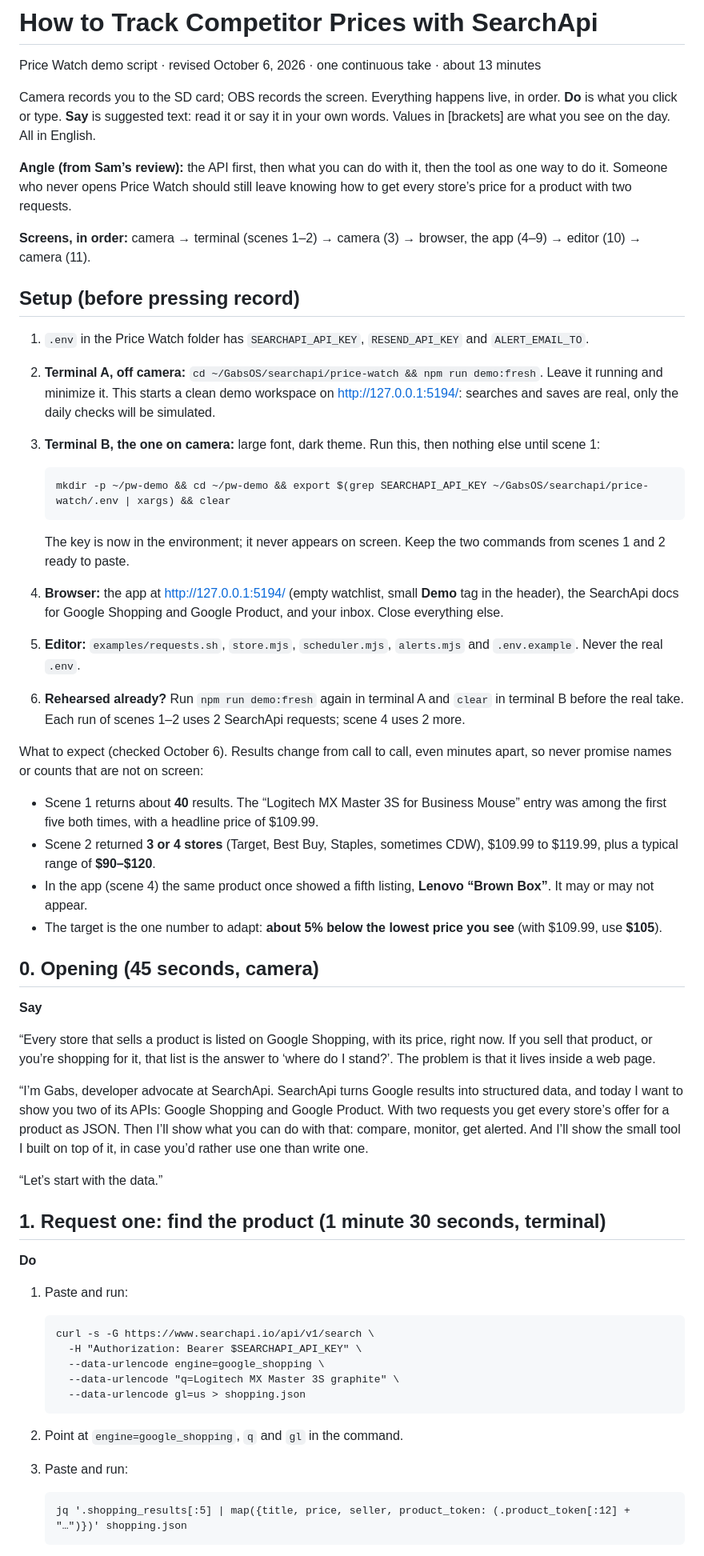
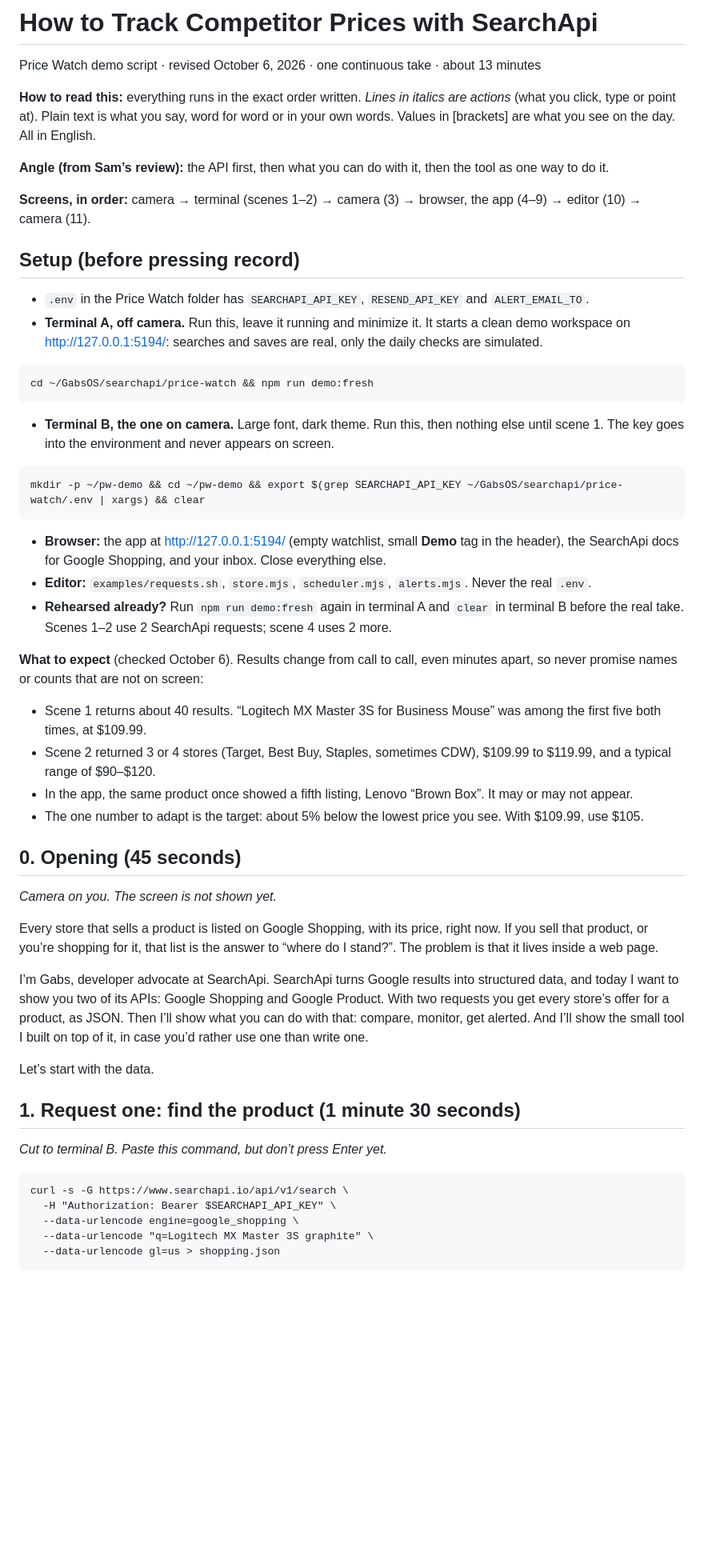
Before and after one commit to SearchApi/price-watcher, a Markdown page: SCRIPT.md, the part around one of its changes. Shown at 80% size. GitHub-like rendering; blank space fills up the shorter version.

````diff
--- a/SCRIPT.md
+++ b/SCRIPT.md
@@ -2,61 +2,57 @@
 
 Price Watch demo script · revised October 6, 2026 · one continuous take · about 13 minutes
 
-Camera records you to the SD card; OBS records the screen. Everything happens live, in order. **Do** is what you click or type. **Say** is suggested text: read it or say it in your own words. Values in [brackets] are what you see on the day. All in English.
+**How to read this:** everything runs in the exact order written. *Lines in italics are actions* (what you click, type or point at). Plain text is what you say, word for word or in your own words. Values in [brackets] are what you see on the day. All in English.
 
-**Angle (from Sam’s review):** the API first, then what you can do with it, then the tool as one way to do it. Someone who never opens Price Watch should still leave knowing how to get every store’s price for a product with two requests.
+**Angle (from Sam’s review):** the API first, then what you can do with it, then the tool as one way to do it.
 
 **Screens, in order:** camera → terminal (scenes 1–2) → camera (3) → browser, the app (4–9) → editor (10) → camera (11).
 
 ## Setup (before pressing record)
 
-1. `.env` in the Price Watch folder has `SEARCHAPI_API_KEY`, `RESEND_API_KEY` and `ALERT_EMAIL_TO`.
-2. **Terminal A, off camera:** `cd ~/GabsOS/searchapi/price-watch && npm run demo:fresh`. Leave it running and minimize it. This starts a clean demo workspace on http://127.0.0.1:5194/: searches and saves are real, only the daily checks will be simulated.
-3. **Terminal B, the one on camera:** large font, dark theme. Run this, then nothing else until scene 1:
+- `.env` in the Price Watch folder has `SEARCHAPI_API_KEY`, `RESEND_API_KEY` and `ALERT_EMAIL_TO`.
+- **Terminal A, off camera.** Run this, leave it running and minimize it. It starts a clean demo workspace on http://127.0.0.1:5194/: searches and saves are real, only the daily checks are simulated.
 
-   ```
-   mkdir -p ~/pw-demo && cd ~/pw-demo && export $(grep SEARCHAPI_API_KEY ~/GabsOS/searchapi/price-watch/.env | xargs) && clear
-   ```
+```
+cd ~/GabsOS/searchapi/price-watch && npm run demo:fresh
+```
 
-   The key is now in the environment; it never appears on screen. Keep the two commands from scenes 1 and 2 ready to paste.
-4. **Browser:** the app at http://127.0.0.1:5194/ (empty watchlist, small **Demo** tag in the header), the SearchApi docs for Google Shopping and Google Product, and your inbox. Close everything else.
-5. **Editor:** `examples/requests.sh`, `store.mjs`, `scheduler.mjs`, `alerts.mjs` and `.env.example`. Never the real `.env`.
-6. **Rehearsed already?** Run `npm run demo:fresh` again in terminal A and `clear` in terminal B before the real take. Each run of scenes 1–2 uses 2 SearchApi requests; scene 4 uses 2 more.
+- **Terminal B, the one on camera.** Large font, dark theme. Run this, then nothing else until scene 1. The key goes into the environment and never appears on screen.
 
-What to expect (checked October 6). Results change from call to call, even minutes apart, so never promise names or counts that are not on screen:
+```
+mkdir -p ~/pw-demo && cd ~/pw-demo && export $(grep SEARCHAPI_API_KEY ~/GabsOS/searchapi/price-watch/.env | xargs) && clear
+```
 
-- Scene 1 returns about **40** results. The “Logitech MX Master 3S for Business Mouse” entry was among the first five both times, with a headline price of $109.99.
-- Scene 2 returned **3 or 4 stores** (Target, Best Buy, Staples, sometimes CDW), $109.99 to $119.99, plus a typical range of **$90–$120**.
-- In the app (scene 4) the same product once showed a fifth listing, **Lenovo “Brown Box”**. It may or may not appear.
-- The target is the one number to adapt: **about 5% below the lowest price you see** (with $109.99, use **$105**).
+- **Browser:** the app at http://127.0.0.1:5194/ (empty watchlist, small **Demo** tag in the header), the SearchApi docs for Google Shopping, and your inbox. Close everything else.
+- **Editor:** `examples/requests.sh`, `store.mjs`, `scheduler.mjs`, `alerts.mjs`. Never the real `.env`.
+- **Rehearsed already?** Run `npm run demo:fresh` again in terminal A and `clear` in terminal B before the real take. Scenes 1–2 use 2 SearchApi requests; scene 4 uses 2 more.
 
-## 0. Opening (45 seconds, camera)
+**What to expect** (checked October 6). Results change from call to call, even minutes apart, so never promise names or counts that are not on screen:
 
-**Say**
+- Scene 1 returns about 40 results. “Logitech MX Master 3S for Business Mouse” was among the first five both times, at $109.99.
+- Scene 2 returned 3 or 4 stores (Target, Best Buy, Staples, sometimes CDW), $109.99 to $119.99, and a typical range of $90–$120.
+- In the app, the same product once showed a fifth listing, Lenovo “Brown Box”. It may or may not appear.
+- The one number to adapt is the target: about 5% below the lowest price you see. With $109.99, use $105.
 
-“Every store that sells a product is listed on Google Shopping, with its price, right now. If you sell that product, or you’re shopping for it, that list is the answer to ‘where do I stand?’. The problem is that it lives inside a web page.
+## 0. Opening (45 seconds)
 
-“I’m Gabs, developer advocate at SearchApi. SearchApi turns Google results into structured data, and today I want to show you two of its APIs: Google Shopping and Google Product. With two requests you get every store’s offer for a product as JSON. Then I’ll show what you can do with that: compare, monitor, get alerted. And I’ll show the small tool I built on top of it, in case you’d rather use one than write one.
+*Camera on you. The screen is not shown yet.*
 
-“Let’s start with the data.”
+Every store that sells a product is listed on Google Shopping, with its price, right now. If you sell that product, or you’re shopping for it, that list is the answer to “where do I stand?”. The problem is that it lives inside a web page.
 
-## 1. Request one: find the product (1 minute 30 seconds, terminal)
+I’m Gabs, developer advocate at SearchApi. SearchApi turns Google results into structured data, and today I want to show you two of its APIs: Google Shopping and Google Product. With two requests you get every store’s offer for a product, as JSON. Then I’ll show what you can do with that: compare, monitor, get alerted. And I’ll show the small tool I built on top of it, in case you’d rather use one than write one.
 
-**Do**
-1. Paste and run:
+Let’s start with the data.
 
-   ```
-   curl -s -G https://www.searchapi.io/api/v1/search \
-     -H "Authorization: Bearer $SEARCHAPI_API_KEY" \
-     --data-urlencode engine=google_shopping \
-     --data-urlencode "q=Logitech MX Master 3S graphite" \
-     --data-urlencode gl=us > shopping.json
-   ```
+## 1. Request one: find the product (1 minute 30 seconds)
 
-2. Point at `engine=google_shopping`, `q` and `gl` in the command.
-3. Paste and run:
+*Cut to terminal B. Paste this command, but don’t press Enter yet.*
 
-   ```
-   jq '.shopping_results[:5] | map({title, price, seller, product_token: (.product_token[:12] + "…")})' shopping.json
-   ```
+```
+curl -s -G https://www.searchapi.io/api/v1/search \
+  -H "Authorization: Bearer $SEARCHAPI_API_KEY" \
+  --data-urlencode engine=google_shopping \
+  --data-urlencode "q=Logitech MX Master 3S graphite" \
+  --data-urlencode gl=us > shopping.json
+```
 
````
Also changed, not shown: other parts of SCRIPT.md (+164 -97 lines).
